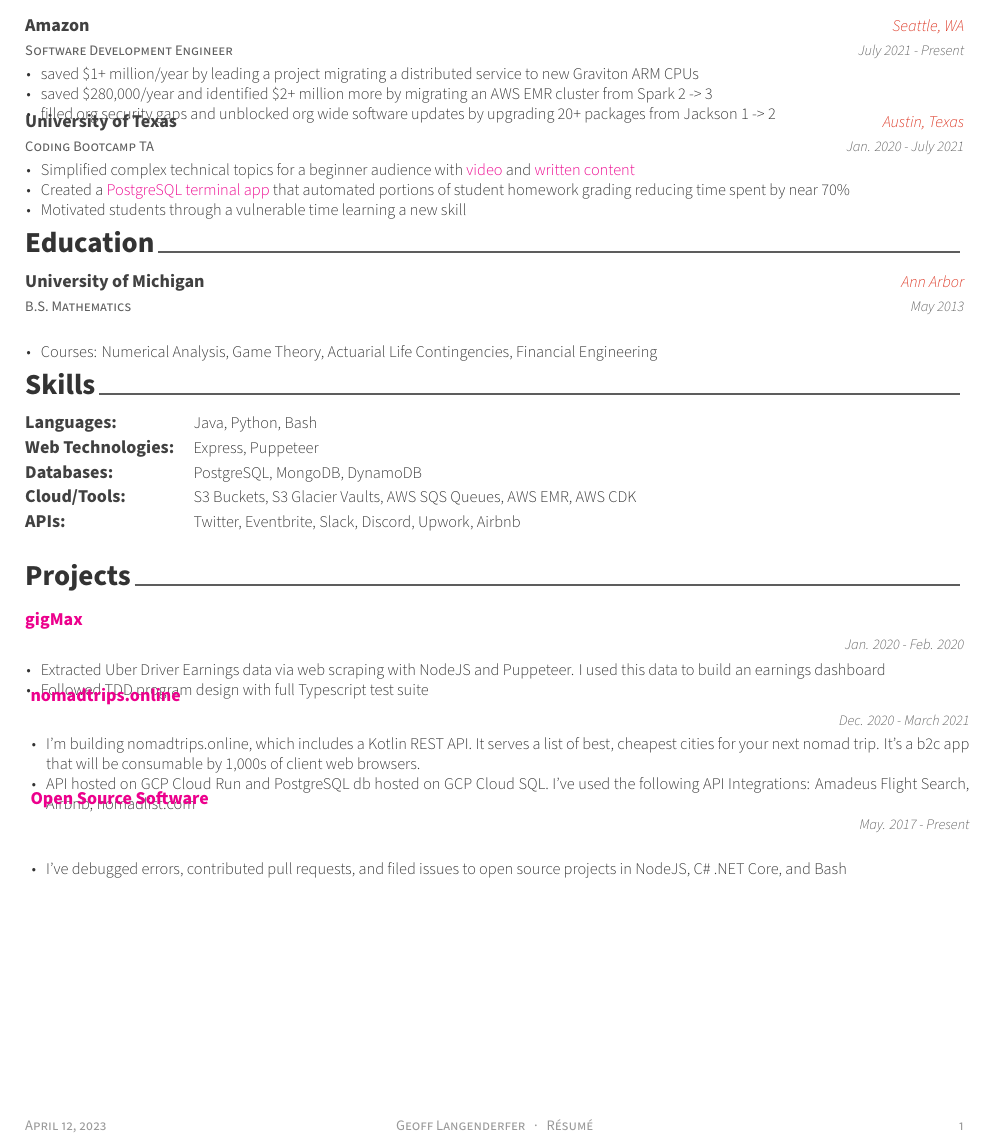
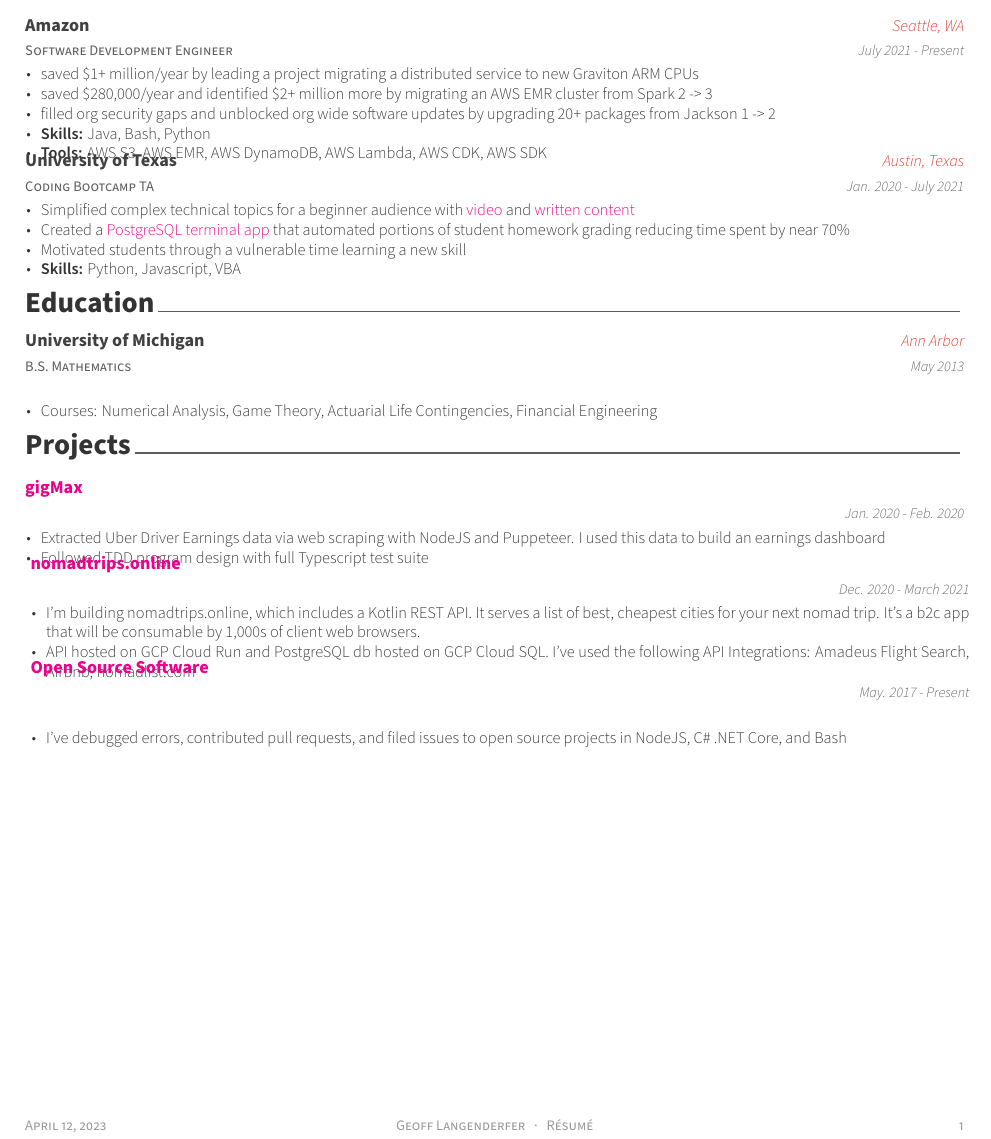
Before and after one commit to geofflangenderfer/resume, a LaTeX CV (resume.tex, which reads resume/experience.tex): part of the page, cut so that both start at the same text. Compiled offline with XeLaTeX.

Commit message:
remove skills section

```diff
--- a/resume.tex
+++ b/resume.tex
@@ -111,7 +111,6 @@
 \input{resume/summary.tex}
 \input{resume/experience.tex}
 \input{resume/education.tex}
-\input{resume/skills.tex}
 \input{resume/projects.tex}
 
 
--- a/resume/experience.tex
+++ b/resume/experience.tex
@@ -20,6 +20,8 @@
         \item {saved \$1+ million/year by leading a project migrating a distributed service to new Graviton ARM CPUs}
         \item {saved \$280,000/year and identified \$2+ million more by migrating an AWS EMR cluster from Spark 2 -> 3}
         \item {filled org security gaps and unblocked org wide software updates by upgrading 20+ packages from Jackson 1 -> 2}
+        \item {\textbf{Skills:} Java, Bash, Python}
+        \item {\textbf{Tools:} AWS S3, AWS EMR, AWS DynamoDB, AWS Lambda, AWS CDK, AWS SDK}
       \end{cvitems}
     }
 
@@ -34,6 +36,7 @@
         \item {Simplified complex technical topics for a beginner audience with \href{https://youtu.be/G4tDjGUD-T4}{video} and \href{https://www.linkedin.com/pulse/how-deal-knowledge-work-frustration-geoff-langenderfer/?trackingId=Z6YGiHpVRFi4PCNxybaPfw\%3D\%3D}{written content}}
         \item {Created a \href{https://youtu.be/ELCZ5dAS6Zg}{PostgreSQL terminal app} that automated portions of student homework grading reducing time spent by near 70\%}
         \item {Motivated students through a vulnerable time learning a new skill}
+        \item {\textbf{Skills:} Python, Javascript, VBA}
       \end{cvitems}
     }
 
```
